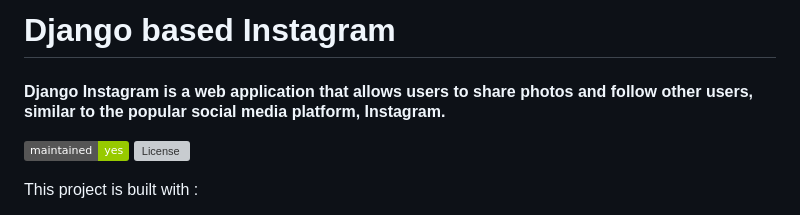
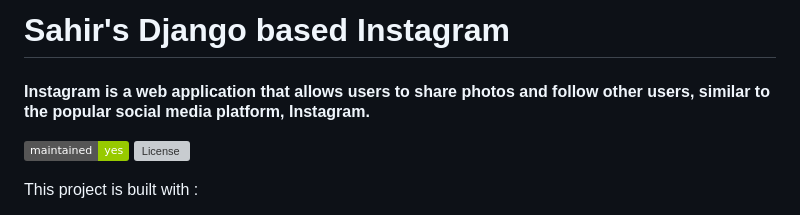
Before and after one commit to sahir-jaman/social-media, a Markdown page: README.md, the part around the change. Rendered like a GitHub page; badges without logos; grey boxes are pictures that could not be loaded.

```diff
--- a/README.md
+++ b/README.md
@@ -1,9 +1,9 @@
 
 
-# Django based Instagram
+# Sahir's Django based Instagram
 
 
-#### Django Instagram is a web application that allows users to share photos and follow other users, similar to the popular social media platform, Instagram.
+#### Instagram is a web application that allows users to share photos and follow other users, similar to the popular social media platform, Instagram.
 >
 
 [![Maintenance](https://img.shields.io/badge/maintained-yes-green.svg)](https://github.com/rajaprerak/MusicPlayer/commits/master)
```
